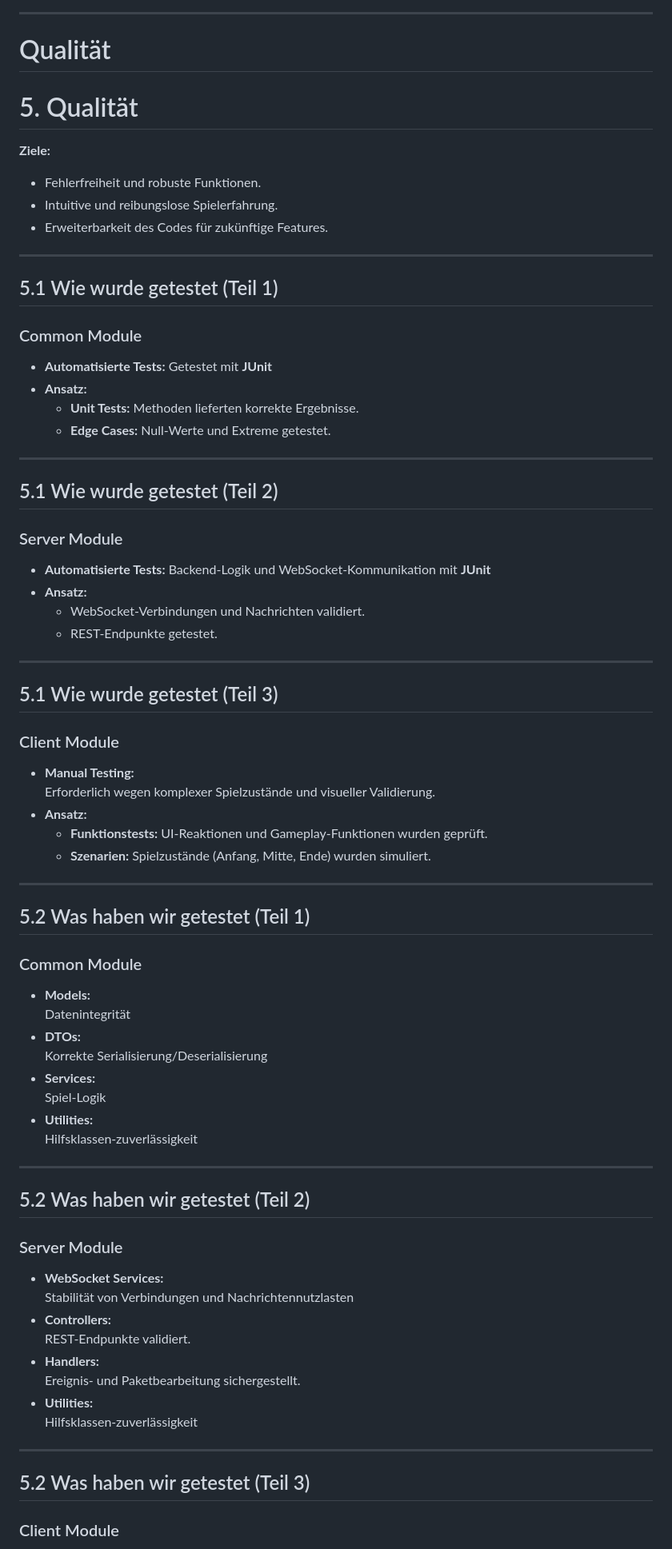
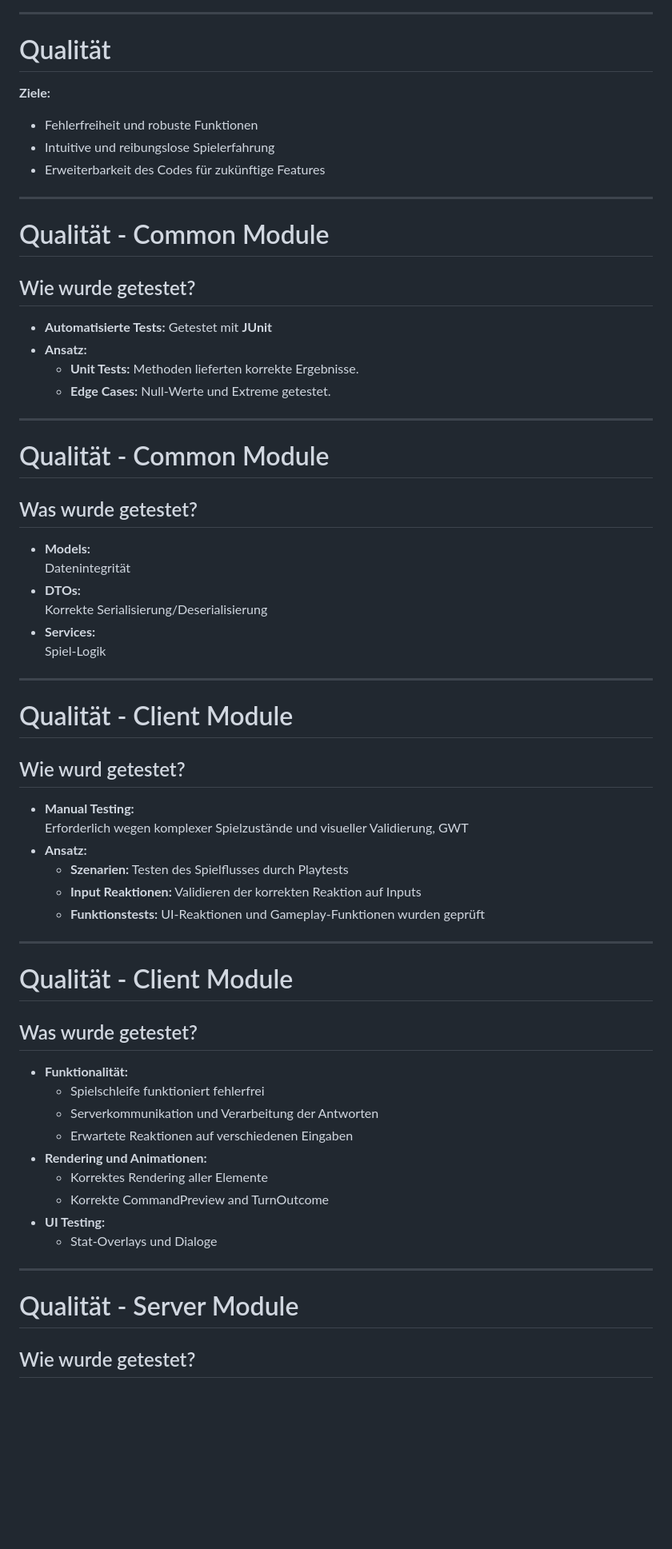
Before and after one commit to B-Team-Organisation/Fantasy-Chess, a Markdown page: presentation/presentation.md, the part around one of its changes. Shown at 80% size. Drawn GitHub-style; blank space fills up the shorter version.

Commit message:
[Feature] Slides of Quality and MainMenu

```diff
--- a/presentation/presentation.md
+++ b/presentation/presentation.md
@@ -306,20 +306,18 @@ public interface PacketHandler {
 # Qualität
 <!-- _footer: "B-Team: Albano Vukelaj"-->
 
-# 5. Qualität
-
  **Ziele:**
-  - Fehlerfreiheit und robuste Funktionen.
-  - Intuitive und reibungslose Spielerfahrung.
-  - Erweiterbarkeit des Codes für zukünftige Features.
+  - Fehlerfreiheit und robuste Funktionen
+  - Intuitive und reibungslose Spielerfahrung
+  - Erweiterbarkeit des Codes für zukünftige Features
 
 ---
 
 <!-- _footer: "B-Team: Albano Vukelaj"-->
 
-## 5.1 Wie wurde getestet (Teil 1)
+# Qualität - Common Module
 
-### Common Module
+## Wie wurde getestet?
 
 - **Automatisierte Tests:** Getestet mit **JUnit**
 - **Ansatz:**
@@ -330,37 +328,9 @@ public interface PacketHandler {
 
 <!-- _footer: "B-Team: Albano Vukelaj"-->
 
-## 5.1 Wie wurde getestet (Teil 2)
+# Qualität - Common Module
 
-### Server Module
-
-- **Automatisierte Tests:** Backend-Logik und WebSocket-Kommunikation mit **JUnit**
-- **Ansatz:**
-  - WebSocket-Verbindungen und Nachrichten validiert.
-  - REST-Endpunkte getestet.
-
-
----
-
-<!-- _footer: "B-Team: Albano Vukelaj"-->
-
-## 5.1 Wie wurde getestet (Teil 3)
-
-### Client Module
-
-- **Manual Testing:**
-  Erforderlich wegen komplexer Spielzustände und visueller Validierung.
-- **Ansatz:**
-  - **Funktionstests:** UI-Reaktionen und Gameplay-Funktionen wurden geprüft.
-  - **Szenarien:** Spielzustände (Anfang, Mitte, Ende) wurden simuliert.
-
----
-
-<!-- _footer: "B-Team: Albano Vukelaj"-->
-
-## 5.2 Was haben wir getestet (Teil 1)
-
-### Common Module
+## Was wurde getestet?
 
 - **Models:**
   Datenintegrität
@@ -368,31 +338,44 @@ public interface PacketHandler {
   Korrekte Serialisierung/Deserialisierung
 - **Services:**
   Spiel-Logik
-- **Utilities:**
-  Hilfsklassen-zuverlässigkeit
 
 ---
 
 <!-- _footer: "B-Team: Albano Vukelaj"-->
 
-## 5.2 Was haben wir getestet (Teil 2)
+# Qualität - Client Module
 
-### Server Module
+## Wie wurd getestet?
 
-- **WebSocket Services:**
-  Stabilität von Verbindungen und Nachrichtennutzlasten
-- **Controllers:**
-  REST-Endpunkte validiert.
-- **Handlers:**
-  Ereignis- und Paketbearbeitung sichergestellt.
-- **Utilities:**
-  Hilfsklassen-zuverlässigkeit
+- **Manual Testing:**
+  Erforderlich wegen komplexer Spielzustände und visueller Validierung, GWT
+- **Ansatz:**
+  - **Szenarien:** Testen des Spielflusses durch Playtests
+  - **Input Reaktionen:** Validieren der korrekten Reaktion auf Inputs
+  - **Funktionstests:** UI-Reaktionen und Gameplay-Funktionen wurden geprüft
+---
+
+<!-- _footer: "B-Team: Albano Vukelaj"-->
+
+# Qualität - Client Module
+
+## Was wurde getestet?
+
+- **Funktionalität:**
+  - Spielschleife funktioniert fehlerfrei
+  - Serverkommunikation und Verarbeitung der Antworten
+  - Erwartete Reaktionen auf verschiedenen Eingaben
+- **Rendering und Animationen:**
+  - Korrektes Rendering aller Elemente
+  - Korrekte CommandPreview and TurnOutcome
+- **UI Testing:**
+  - Stat-Overlays und Dialoge
 
 ---
 
 <!-- _footer: "B-Team: Albano Vukelaj"-->
 
-## 5.2 Was haben wir getestet (Teil 3)
+# Qualität - Server Module
 
-### Client Module
+## Wie wurde getestet?
 
```
Also changed, not shown: other parts of presentation/presentation.md (+20 -7 lines).
